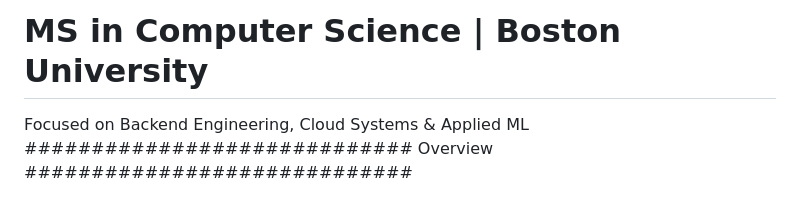
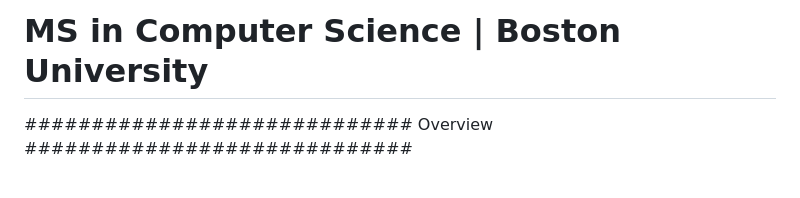
Before and after one commit to 2003Ankita/sentiment-analysis-ml-backend, a Markdown page: README.md, the part around the change. Rendered like a GitHub page.

```diff
--- a/README.md
+++ b/README.md
@@ -1,7 +1,6 @@
 # Name : Ankita Patra
 # MS in Computer Science | Boston University
 
-Focused on Backend Engineering, Cloud Systems & Applied ML
 ############################# Overview #############################
 
 This project implements an end-to-end, production-ready sentiment analysis system that predicts whether a movie review expresses positive or negative sentiment.
```
